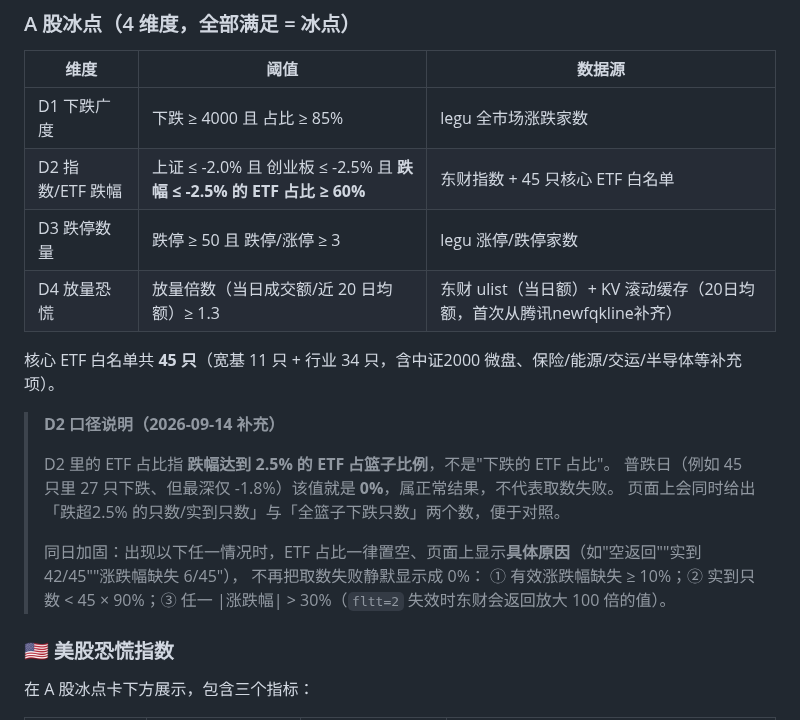
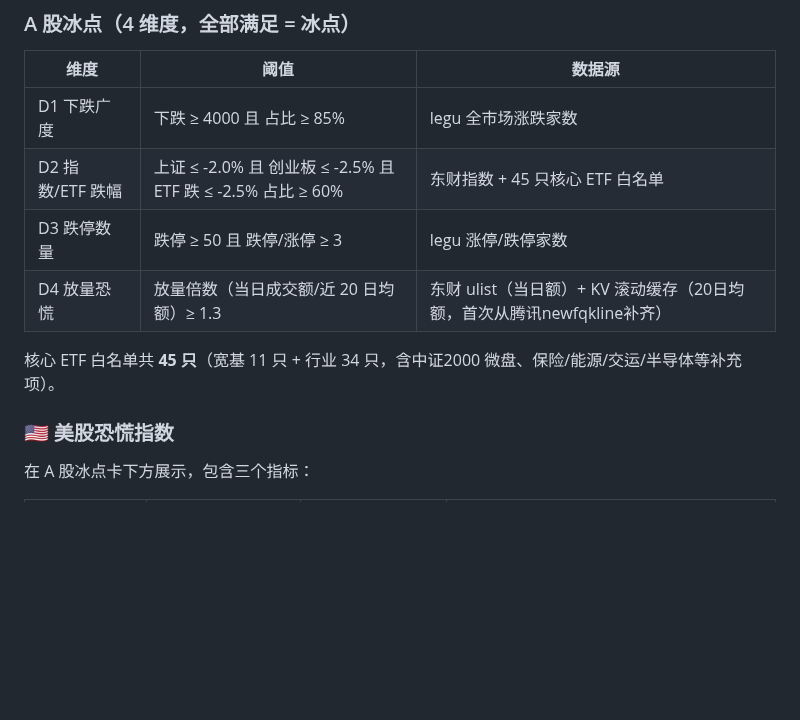
Before and after one commit to homjanon/market-live, a Markdown page: README.md, the part around the change. GitHub-like rendering; blank space fills up the shorter version.

Commit message:
test: revert to v6 (verify worker auto-sync)

```diff
--- a/README.md
+++ b/README.md
@@ -173,21 +173,11 @@
 | 维度 | 阈值 | 数据源 |
 |---|---|---|
 | D1 下跌广度 | 下跌 ≥ 4000 且 占比 ≥ 85% | legu 全市场涨跌家数 |
-| D2 指数/ETF 跌幅 | 上证 ≤ -2.0% 且 创业板 ≤ -2.5% 且 **跌幅 ≤ -2.5% 的 ETF 占比 ≥ 60%** | 东财指数 + 45 只核心 ETF 白名单 |
+| D2 指数/ETF 跌幅 | 上证 ≤ -2.0% 且 创业板 ≤ -2.5% 且 ETF 跌 ≤ -2.5% 占比 ≥ 60% | 东财指数 + 45 只核心 ETF 白名单 |
 | D3 跌停数量 | 跌停 ≥ 50 且 跌停/涨停 ≥ 3 | legu 涨停/跌停家数 |
 | D4 放量恐慌 | 放量倍数（当日成交额/近 20 日均额）≥ 1.3 | 东财 ulist（当日额）+ KV 滚动缓存（20日均额，首次从腾讯newfqkline补齐） |
 
 核心 ETF 白名单共 **45 只**（宽基 11 只 + 行业 34 只，含中证2000 微盘、保险/能源/交运/半导体等补充项）。
-
-> **D2 口径说明（2026-09-14 补充）**
->
-> D2 里的 ETF 占比指 **跌幅达到 2.5% 的 ETF 占篮子比例**，不是"下跌的 ETF 占比"。
-> 普跌日（例如 45 只里 27 只下跌、但最深仅 -1.8%）该值就是 **0%**，属正常结果，不代表取数失败。
-> 页面上会同时给出「跌超2.5% 的只数/实到只数」与「全篮子下跌只数」两个数，便于对照。
->
-> 同日加固：出现以下任一情况时，ETF 占比一律置空、页面上显示**具体原因**（如"空返回""实到 42/45""涨跌幅缺失 6/45"），
-> 不再把取数失败静默显示成 0%：
-> ① 有效涨跌幅缺失 ≥ 10%；② 实到只数 < 45 × 90%；③ 任一 |涨跌幅| > 30%（`fltt=2` 失效时东财会返回放大 100 倍的值）。
 
 ### 🇺🇸 美股恐慌指数
 
```
